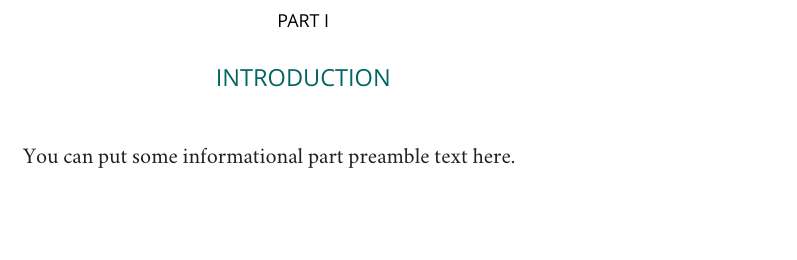
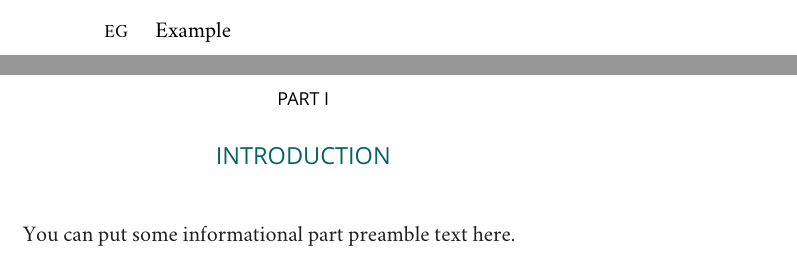
Before and after one commit to baxen/thesis, a LaTeX thesis (axen_thesis.tex, which reads frontback/Contents.tex): part of page 17 of 69 before the commit and two parts of pages 16 and 17 of 69 after it, the two joined at a grey line, cut at the place of the change, the shorter picture padded with empty space. Compiled offline with XeLaTeX; a missing font is replaced by an installed copy or a similar font.

Commit message:
Fixed bug from commenting acronym.

```diff
--- a/frontback/Contents.tex
+++ b/frontback/Contents.tex
@@ -74,7 +74,7 @@
 \chapter*{Acronyms}
 
 \begin{acronym}[UML]
-%\acro{EG}{Example}
+\acro{EG}{Example}
 \end{acronym}
 
 \endgroup
```
